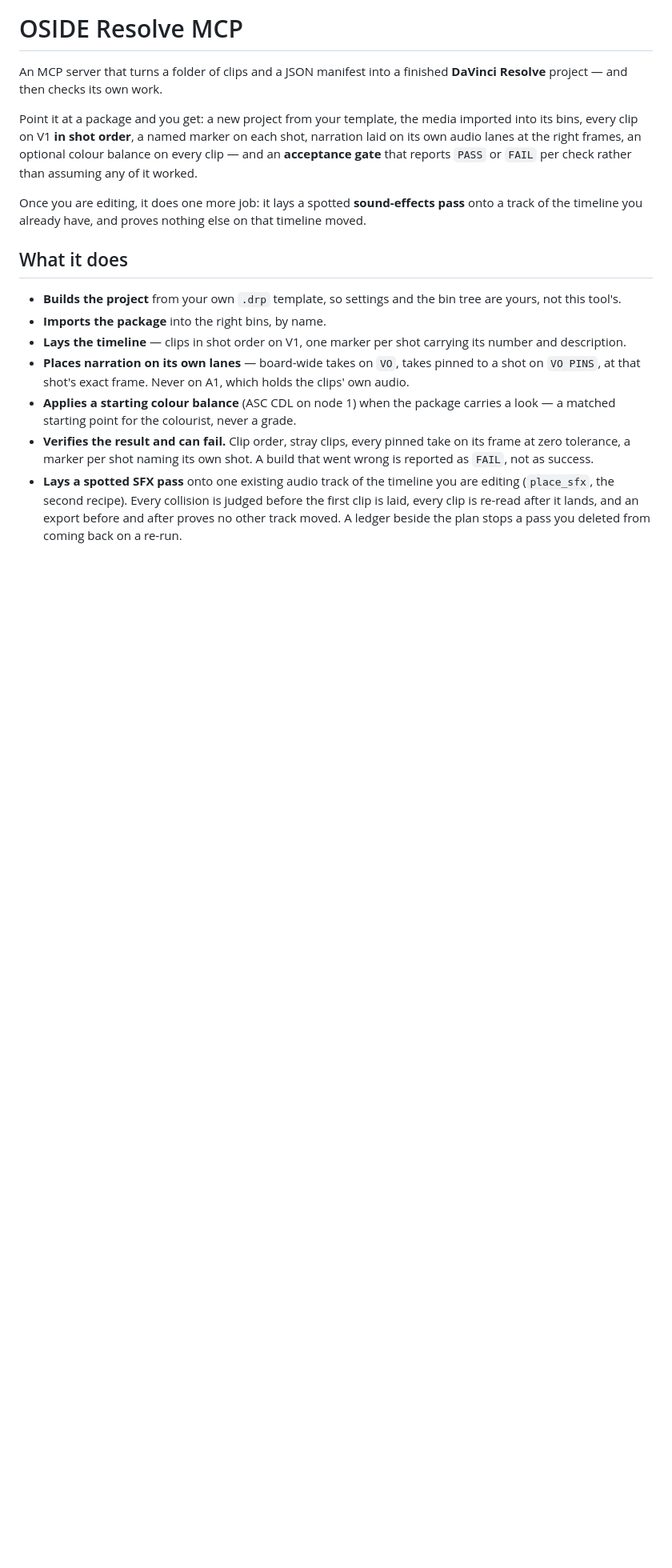
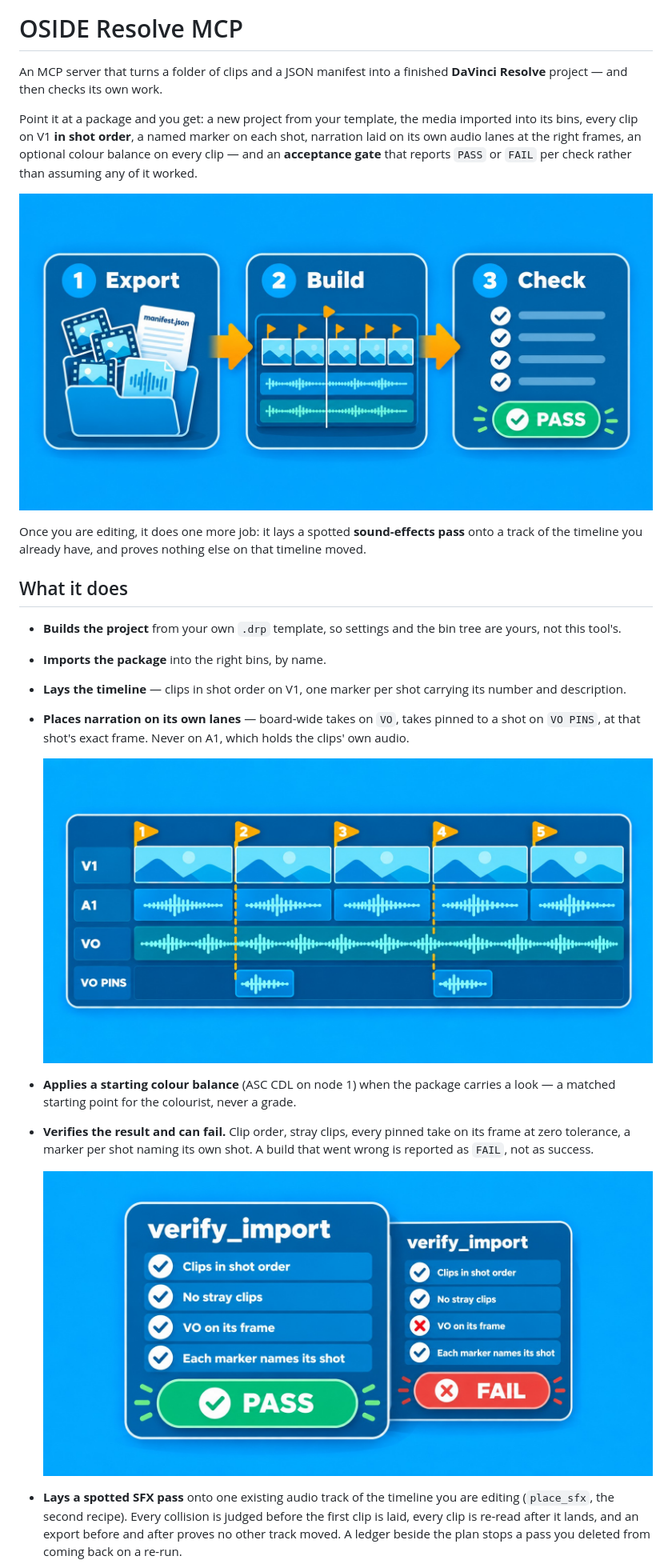
Before and after one commit to OSideMedia/oside-resolve-mcp, a Markdown page: README.md, the part around one of its changes. Shown at 80% size. Rendered like a GitHub page; pictures changed too: docs/images/gate.jpg (added), docs/images/how-it-works.jpg (added), docs/images/timeline.jpg (added); blank space fills up the shorter version.

```diff
--- a/README.md
+++ b/README.md
@@ -14,6 +14,8 @@ each shot, narration laid on its own audio lanes at the right frames, an
 optional colour balance on every clip — and an **acceptance gate** that reports
 `PASS` or `FAIL` per check rather than assuming any of it worked.
 
+![Three steps. 1 Export: the board's clips, a narration file and manifest.json go into a folder. 2 Build: the clips land in shot order on a timeline, a marker over each. 3 Check: every check is ticked and the gate reads PASS.](docs/images/how-it-works.jpg)
+
 Once you are editing, it does one more job: it lays a spotted **sound-effects
 pass** onto a track of the timeline you already have, and proves nothing else
 on that timeline moved.
@@ -28,11 +30,15 @@ on that timeline moved.
 - **Places narration on its own lanes** — board-wide takes on `VO`, takes pinned
   to a shot on `VO PINS`, at that shot's exact frame. Never on A1, which holds
   the clips' own audio.
+
+  ![A timeline: five clips on V1, a numbered marker on each clip's first frame, each clip's own sound on A1, one long narration on VO from the start, and two takes on VO PINS that start exactly on the first frames of clips 2 and 4.](docs/images/timeline.jpg)
 - **Applies a starting colour balance** (ASC CDL on node 1) when the package
   carries a look — a matched starting point for the colourist, never a grade.
 - **Verifies the result and can fail.** Clip order, stray clips, every pinned
   take on its frame at zero tolerance, a marker per shot naming its own shot.
   A build that went wrong is reported as `FAIL`, not as success.
+
+  ![Two verify_import reports. In one, all four checks are ticked (clips in shot order, no stray clips, VO on its frame, each marker names its shot) and it reads PASS. In the other, VO on its frame has failed, so the whole report reads FAIL.](docs/images/gate.jpg)
 - **Lays a spotted SFX pass** onto one existing audio track of the timeline you
   are editing (`place_sfx`, the second recipe). Every collision is judged before
   the first clip is laid, every clip is re-read after it lands, and an export
```
Also changed, not shown: other parts of README.md (+2 -0 lines), CHANGELOG.md (+4 -0 lines), docs/images/sfx-pass.jpg (added).
